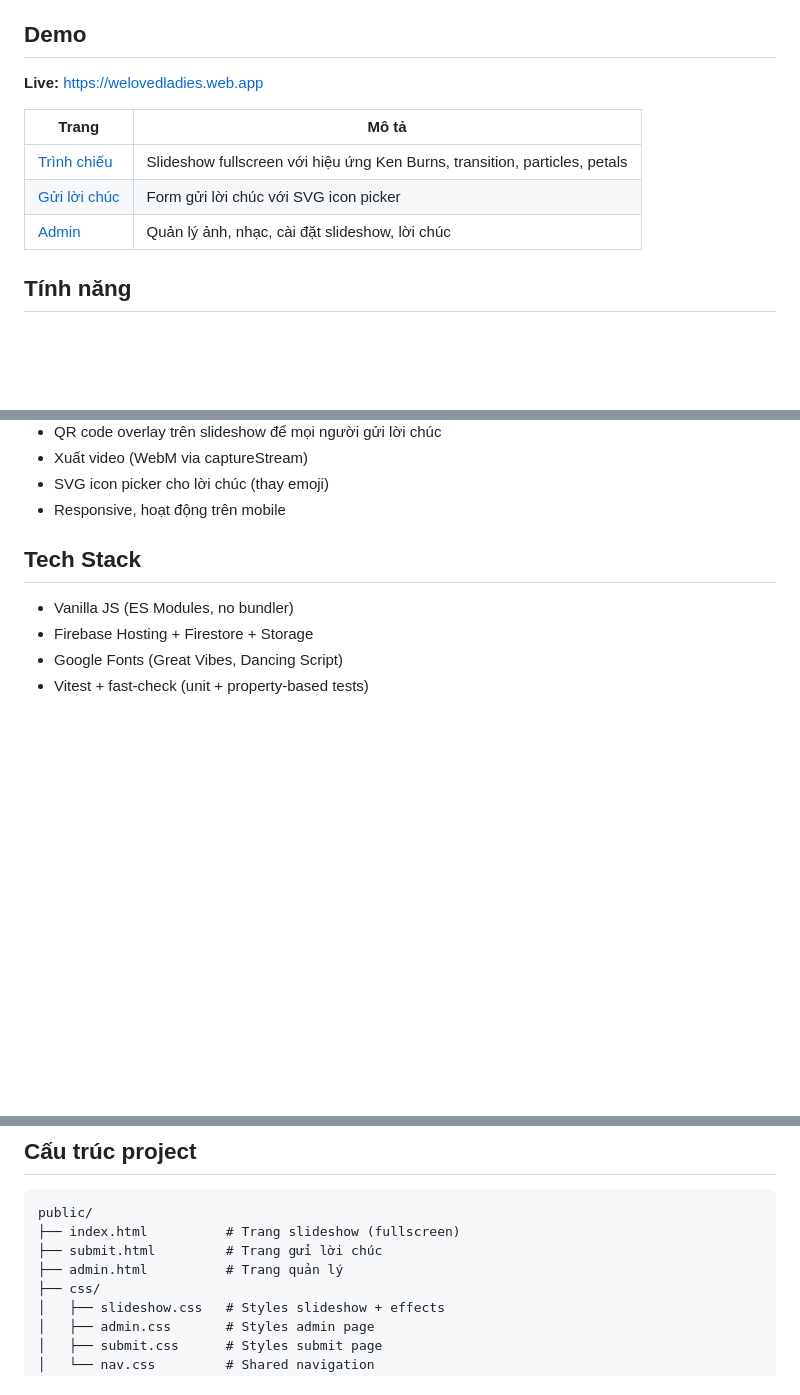
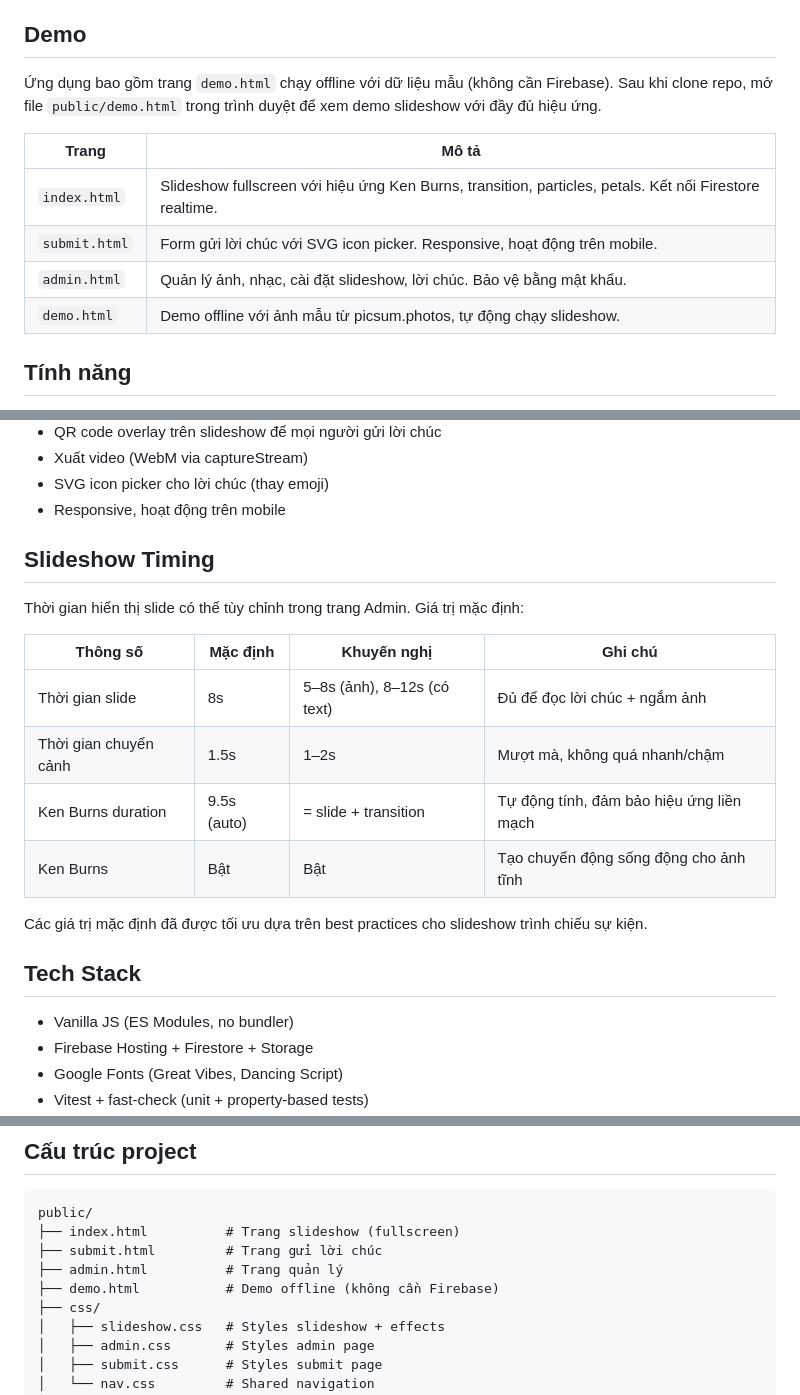
Before and after one commit to anlvdt/women-day-slideshow, a Markdown page: README.md, 3 parts joined by grey strips. GitHub-like rendering; blank space fills up the shorter version.

Commit message:
Update README: remove production URLs, add timing analysis table, add demo.html description

```diff
--- a/README.md
+++ b/README.md
@@ -4,13 +4,14 @@
 
 ## Demo
 
-**Live:** [https://welovedladies.web.app](https://welovedladies.web.app)
+Ứng dụng bao gồm trang `demo.html` chạy offline với dữ liệu mẫu (không cần Firebase). Sau khi clone repo, mở file `public/demo.html` trong trình duyệt để xem demo slideshow với đầy đủ hiệu ứng.
 
 | Trang | Mô tả |
 |-------|-------|
-| [Trình chiếu](https://welovedladies.web.app/index.html) | Slideshow fullscreen với hiệu ứng Ken Burns, transition, particles, petals |
-| [Gửi lời chúc](https://welovedladies.web.app/submit.html) | Form gửi lời chúc với SVG icon picker |
-| [Admin](https://welovedladies.web.app/admin.html) | Quản lý ảnh, nhạc, cài đặt slideshow, lời chúc |
+| `index.html` | Slideshow fullscreen với hiệu ứng Ken Burns, transition, particles, petals. Kết nối Firestore realtime. |
+| `submit.html` | Form gửi lời chúc với SVG icon picker. Responsive, hoạt động trên mobile. |
+| `admin.html` | Quản lý ảnh, nhạc, cài đặt slideshow, lời chúc. Bảo vệ bằng mật khẩu. |
+| `demo.html` | Demo offline với ảnh mẫu từ picsum.photos, tự động chạy slideshow. |
 
 ## Tính năng
 
@@ -27,6 +28,19 @@
 - Xuất video (WebM via captureStream)
 - SVG icon picker cho lời chúc (thay emoji)
 - Responsive, hoạt động trên mobile
+
+## Slideshow Timing
+
+Thời gian hiển thị slide có thể tùy chỉnh trong trang Admin. Giá trị mặc định:
+
+| Thông số | Mặc định | Khuyến nghị | Ghi chú |
+|----------|----------|-------------|---------|
+| Thời gian slide | 8s | 5–8s (ảnh), 8–12s (có text) | Đủ để đọc lời chúc + ngắm ảnh |
+| Thời gian chuyển cảnh | 1.5s | 1–2s | Mượt mà, không quá nhanh/chậm |
+| Ken Burns duration | 9.5s (auto) | = slide + transition | Tự động tính, đảm bảo hiệu ứng liền mạch |
+| Ken Burns | Bật | Bật | Tạo chuyển động sống động cho ảnh tĩnh |
+
+Các giá trị mặc định đã được tối ưu dựa trên best practices cho slideshow trình chiếu sự kiện.
 
 ## Tech Stack
 
@@ -71,6 +85,7 @@ public/
 ├── index.html          # Trang slideshow (fullscreen)
 ├── submit.html         # Trang gửi lời chúc
 ├── admin.html          # Trang quản lý
+├── demo.html           # Demo offline (không cần Firebase)
 ├── css/
 │   ├── slideshow.css   # Styles slideshow + effects
 │   ├── admin.css       # Styles admin page
```
